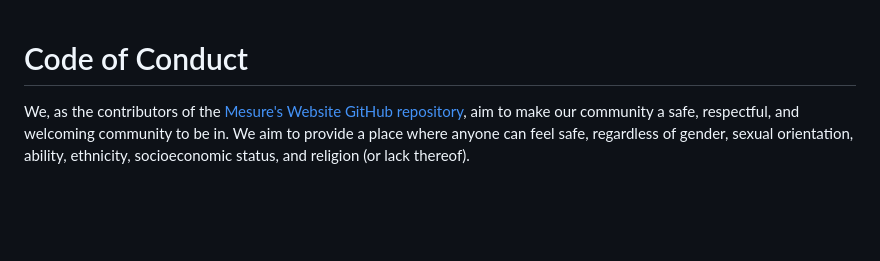
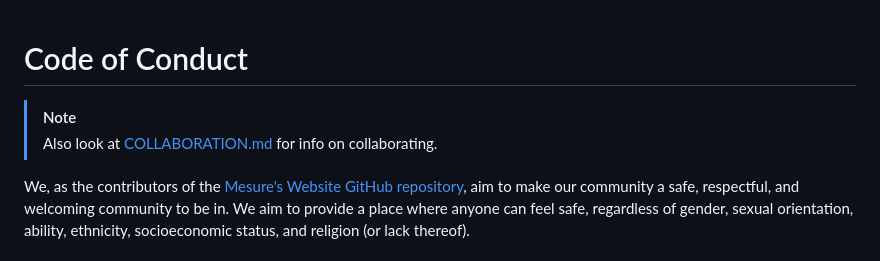
Before and after one commit to Mesure73L/Mesures-Website, a Markdown page: .github/CODE_OF_CONDUCT.md, the part around the change. GitHub-like rendering; blank space fills up the shorter version.

Commit message:
Added link to COLLABORATION.md in CoC

```diff
--- a/.github/CODE_OF_CONDUCT.md
+++ b/.github/CODE_OF_CONDUCT.md
@@ -1,4 +1,7 @@
 # Code of Conduct
+
+> [!NOTE]
+> Also look at [COLLABORATION.md](https://github.com/Mesure73L/mesure.x10.mx/blob/main/.github/COLLABORATION.md) for info on collaborating.
 
 We, as the contributors of the [Mesure's Website GitHub repository](https://github.com/Mesure73L/Mesures-Website), aim to make our community a safe, respectful, and welcoming community to be in. We aim to provide a place where anyone can feel safe, regardless of gender, sexual orientation, ability, ethnicity, socioeconomic status, and religion (or lack thereof).
 
```
